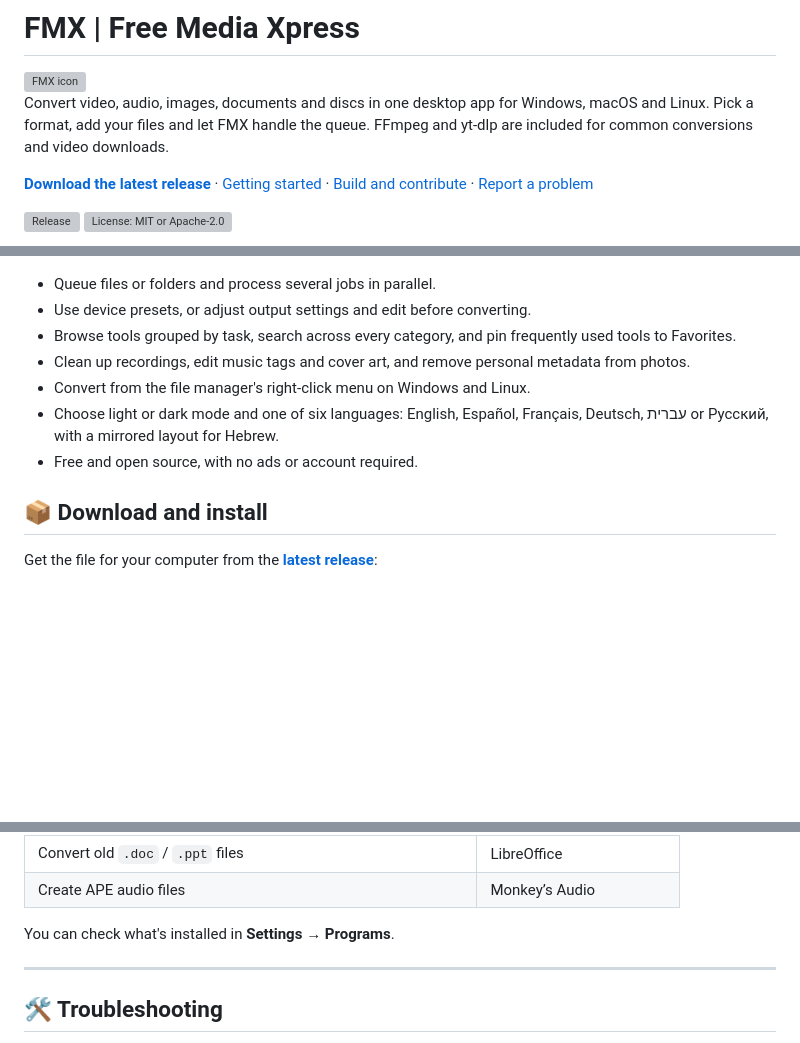
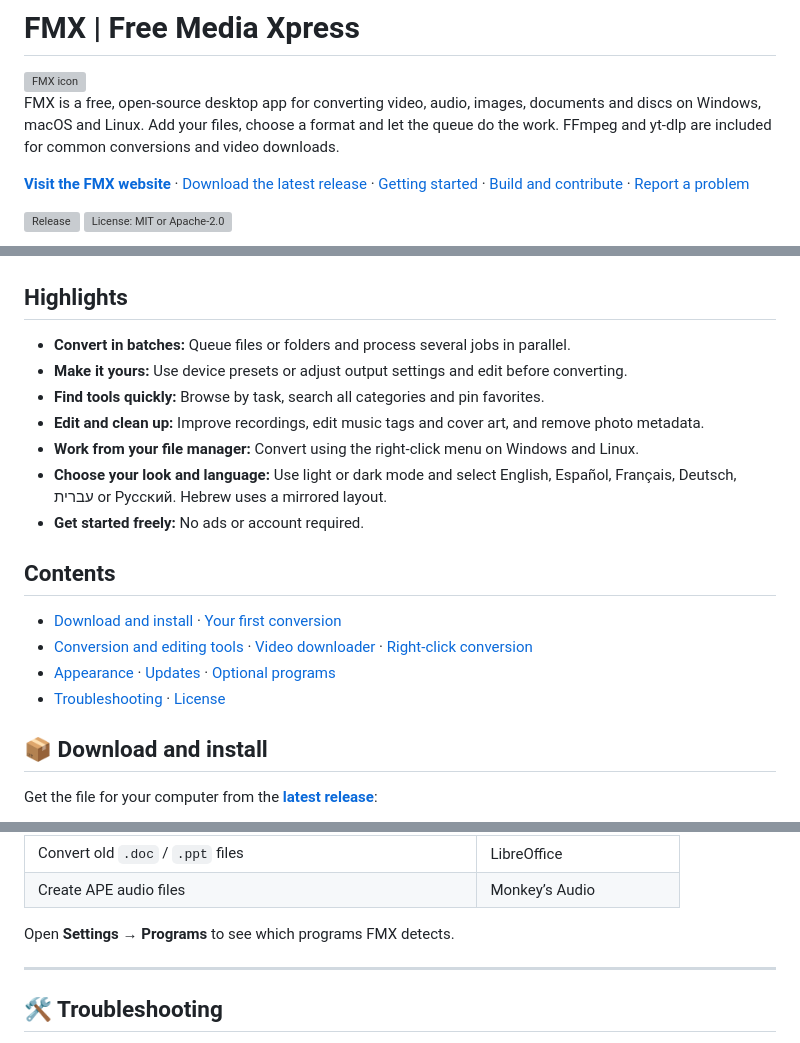
Before and after one commit to sudo-py-dev/fmx, a Markdown page: README.md, 3 parts joined by grey strips. Rendered like a GitHub page; blank space fills up the shorter version; grey boxes are pictures that could not be loaded.

Commit message:
Add the FMX website link and improve README readability
<!-- coderabbit-ai-generated:v1 -->

Co-authored-by: coderabbitai[bot] <136622811+coderabbitai[bot]@users.noreply.github.com>

```diff
--- a/README.md
+++ b/README.md
@@ -2,28 +2,50 @@
 
 <img src="packaging/icons/fmx-128.png" alt="FMX icon" width="80" align="right" />
 
-Convert video, audio, images, documents and discs in one desktop app for Windows,
-macOS and Linux. Pick a format, add your files and let FMX handle the queue.
-FFmpeg and yt-dlp are included for common conversions and video downloads.
+<!-- coderabbit-ai-generated:v1 -->
 
-[**Download the latest release**](https://github.com/sudo-py-dev/fmx/releases/latest)
-· [Getting started](#-your-first-conversion)
-· [Build and contribute](DEVELOPMENT.md)
-· [Report a problem](https://github.com/sudo-py-dev/fmx/issues)
+<!-- coderabbit-ai-generated-section:v1:154c851f19889f30a59fededf1a4f8cd2fe955bab881474522ec5a8a7136a907 -->
+
+FMX is a free, open-source desktop app for converting video, audio, images,
+documents and discs on Windows, macOS and Linux. Add your files, choose a format
+and let the queue do the work. FFmpeg and yt-dlp are included for common
+conversions and video downloads.
+
+[**Visit the FMX website**](https://fmx-dun.vercel.app/) ·
+[Download the latest release](https://github.com/sudo-py-dev/fmx/releases/latest) ·
+[Getting started](#-your-first-conversion) ·
+[Build and contribute](DEVELOPMENT.md) ·
+[Report a problem](https://github.com/sudo-py-dev/fmx/issues)
+
+<!-- /coderabbit-ai-generated:v1 -->
 
 [![Release](https://img.shields.io/github/v/release/sudo-py-dev/fmx?style=flat-square&color=3584e4)](https://github.com/sudo-py-dev/fmx/releases/latest)
 [![License: MIT or Apache-2.0](https://img.shields.io/badge/license-MIT%20%2F%20Apache--2.0-blue?style=flat-square)](#-license)
 
 ![FMX main window](assets/screenshot.png)
 
-- Queue files or folders and process several jobs in parallel.
-- Use device presets, or adjust output settings and edit before converting.
-- Browse tools grouped by task, search across every category, and pin frequently used tools to Favorites.
-- Clean up recordings, edit music tags and cover art, and remove personal metadata from photos.
-- Convert from the file manager's right-click menu on Windows and Linux.
-- Choose light or dark mode and one of six languages: English, Español, Français,
-  Deutsch, עברית or Русский, with a mirrored layout for Hebrew.
-- Free and open source, with no ads or account required.
+<!-- coderabbit-ai-generated:v1 -->
+
+<!-- coderabbit-ai-generated-section:v1:2c0389bb00b7bc9843b9d80e65ab69c9f994f6fc229a31adb63d3395143b61fa -->
+
+## Highlights
+
+- **Convert in batches:** Queue files or folders and process several jobs in parallel.
+- **Make it yours:** Use device presets or adjust output settings and edit before converting.
+- **Find tools quickly:** Browse by task, search all categories and pin favorites.
+- **Edit and clean up:** Improve recordings, edit music tags and cover art, and remove photo metadata.
+- **Work from your file manager:** Convert using the right-click menu on Windows and Linux.
+- **Choose your look and language:** Use light or dark mode and select English, Español, Français, Deutsch, עברית or Русский. Hebrew uses a mirrored layout.
+- **Get started freely:** No ads or account required.
+
+## Contents
+
+- [Download and install](#-download-and-install) · [Your first conversion](#-your-first-conversion)
+- [Conversion and editing tools](#-conversion-and-editing-tools) · [Video downloader](#-video-downloader) · [Right-click conversion](#%EF%B8%8F-convert-with-a-right-click)
+- [Appearance](#-appearance) · [Updates](#-updates) · [Optional programs](#-optional-programs)
+- [Troubleshooting](#%EF%B8%8F-troubleshooting) · [License](#-license)
+
+<!-- /coderabbit-ai-generated:v1 -->
 
 ## 📦 Download and install
 
@@ -219,7 +249,15 @@ requirements are missing; supported codecs also depend on the FFmpeg build.
 | Convert old `.doc` / `.ppt` files | LibreOffice |
 | Create APE audio files | Monkey’s Audio |
 
-You can check what's installed in **Settings → Programs**.
+<!-- coderabbit-ai-generated:v1 -->
+
+<!-- coderabbit-ai-generated-section:v1:75c04ec7eb154ffa5df9f97238edca292343e15bde4cff4c1b02551c38827b5f -->
+
+Open **Settings → Programs** to see which programs FMX detects.
+
+<a id="-something-went-wrong"></a>
+
+<!-- /coderabbit-ai-generated:v1 -->
 
 ---
 
```
Also changed, not shown: other parts of README.md (+9 -1 lines).
